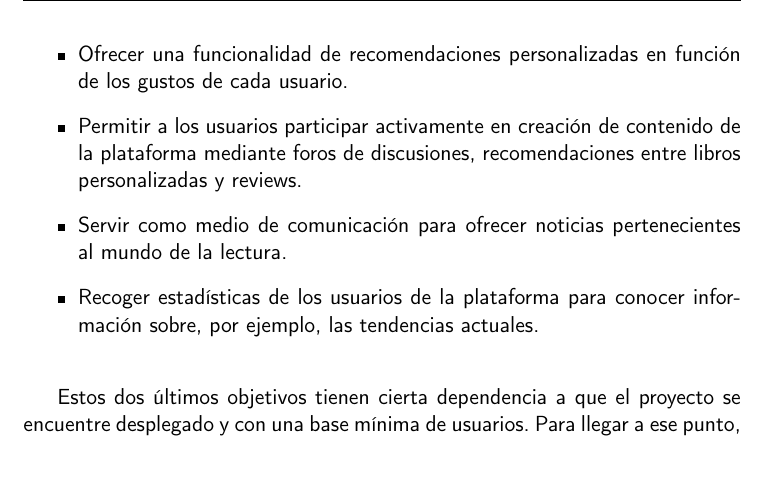
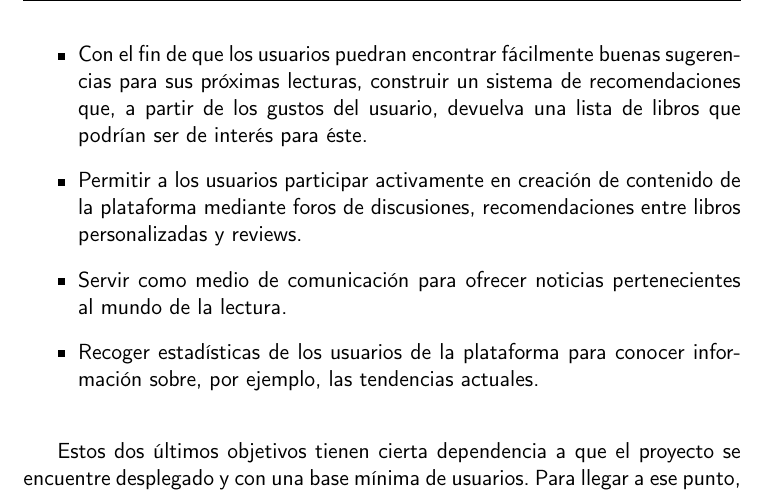
Before and after one commit to Anglepi/My-Many-Reads, a LaTeX book (docs/tex/proyecto.tex, which reads docs/tex/secciones/01_introduccion.tex): part of page 18 of 35, cut at the place of the change, the shorter picture padded with empty space. Compiled offline with pdfLaTeX.

Commit message:
#1 FIX objective to actually be a solution to a problem

```diff
--- a/docs/tex/secciones/01_introduccion.tex
+++ b/docs/tex/secciones/01_introduccion.tex
@@ -39,7 +39,7 @@ La meta global por tanto es la de construir una plataforma con características
 
 \begin{itemize}
     \item Cumplir con una funcionalidad mínima de consulta de libros y gestión listas o bibliotecas.
-    \item Ofrecer una funcionalidad de recomendaciones personalizadas en función de los gustos de cada usuario.
+    \item Con el fin de que los usuarios puedran encontrar fácilmente buenas sugerencias para sus próximas lecturas, construir un sistema de recomendaciones que, a partir de los gustos del usuario, devuelva una lista de libros que podrían ser de interés para éste.
     \item Permitir a los usuarios participar activamente en creación de contenido de la plataforma mediante foros de discusiones, recomendaciones entre libros personalizadas y reviews.
     \item Servir como medio de comunicación para ofrecer noticias pertenecientes al mundo de la lectura.
     \item Recoger estadísticas de los usuarios de la plataforma para conocer información sobre, por ejemplo, las tendencias actuales.
```
